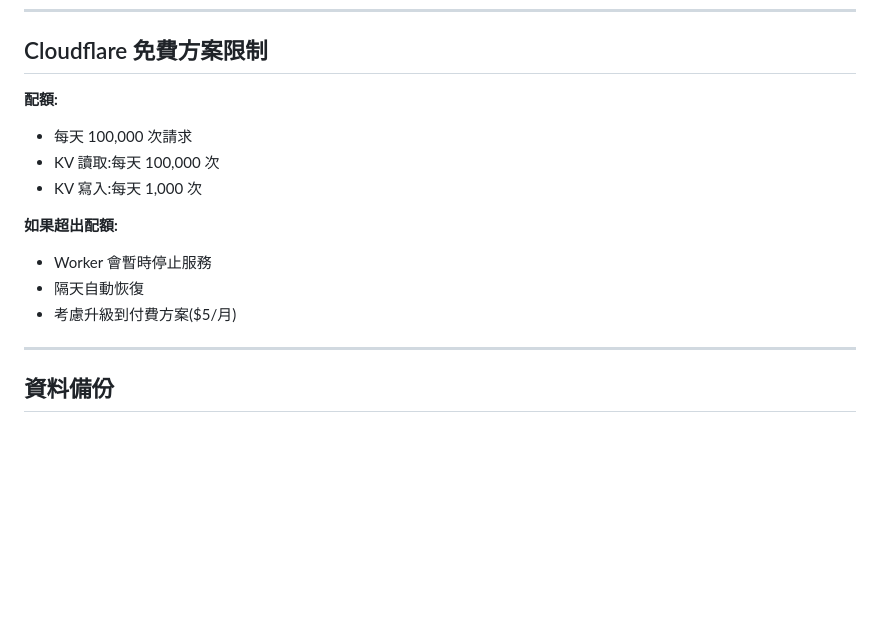
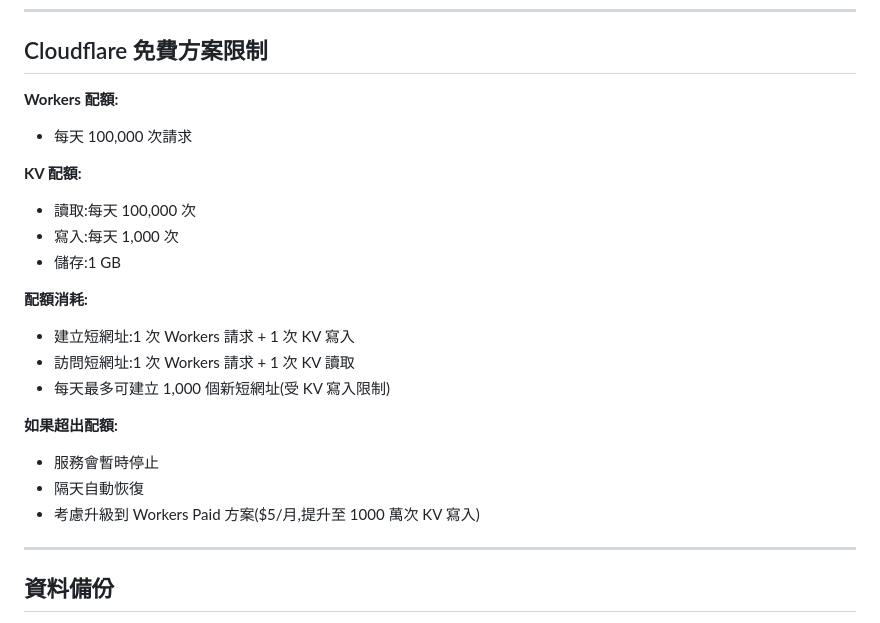
Before and after one commit to ViviChen-nocode/personal-url-shortener, a Markdown page: SECURITY.md, the part around the change. Drawn GitHub-style; blank space fills up the shorter version.

```diff
--- a/SECURITY.md
+++ b/SECURITY.md
@@ -81,15 +81,23 @@
 
 ## Cloudflare 免費方案限制
 
-**配額:**
+**Workers 配額:**
 - 每天 100,000 次請求
-- KV 讀取:每天 100,000 次
-- KV 寫入:每天 1,000 次
+
+**KV 配額:**
+- 讀取:每天 100,000 次
+- 寫入:每天 1,000 次
+- 儲存:1 GB
+
+**配額消耗:**
+- 建立短網址:1 次 Workers 請求 + 1 次 KV 寫入
+- 訪問短網址:1 次 Workers 請求 + 1 次 KV 讀取
+- 每天最多可建立 1,000 個新短網址(受 KV 寫入限制)
 
 **如果超出配額:**
-- Worker 會暫時停止服務
+- 服務會暫時停止
 - 隔天自動恢復
-- 考慮升級到付費方案($5/月)
+- 考慮升級到 Workers Paid 方案($5/月,提升至 1000 萬次 KV 寫入)
 
 ---
 
```
